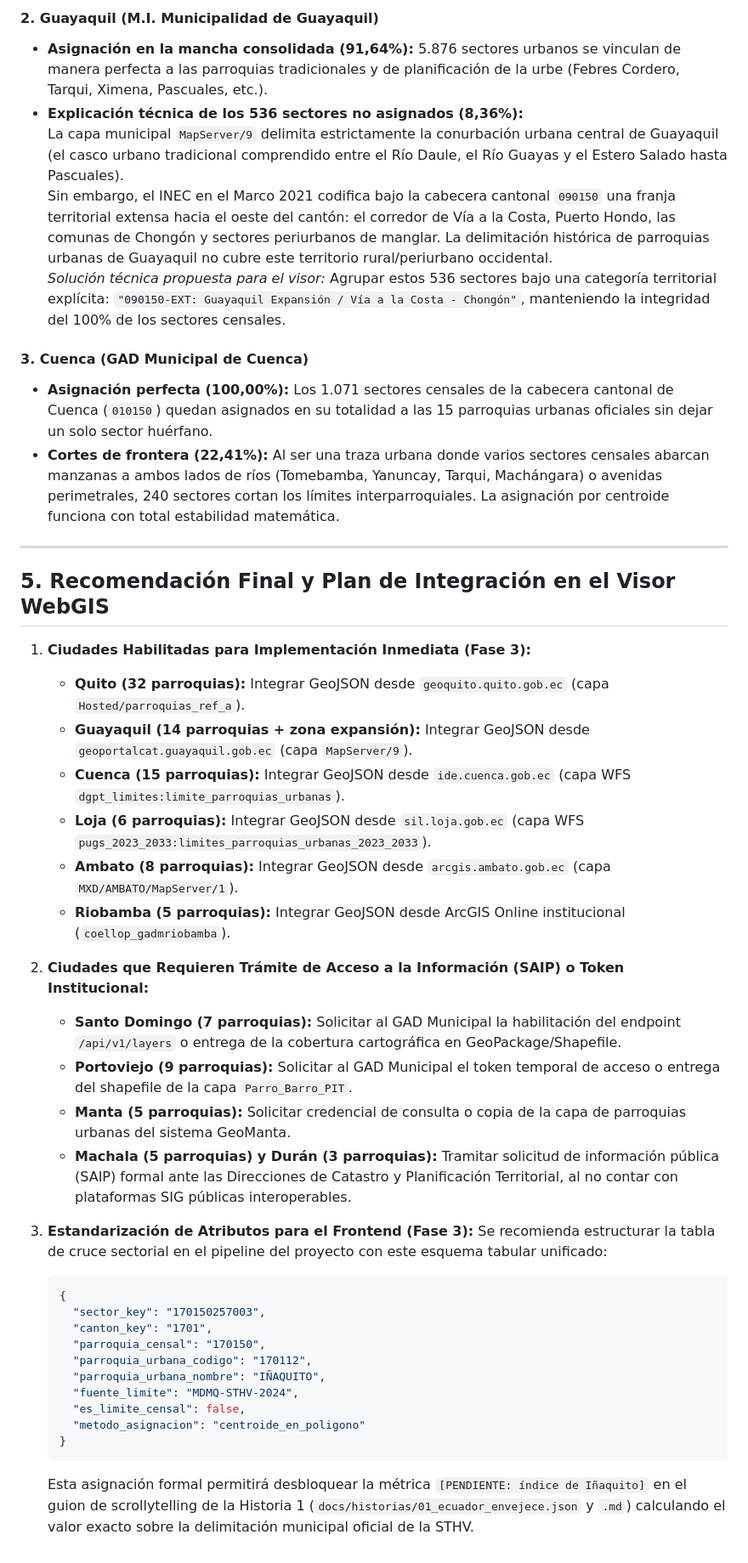
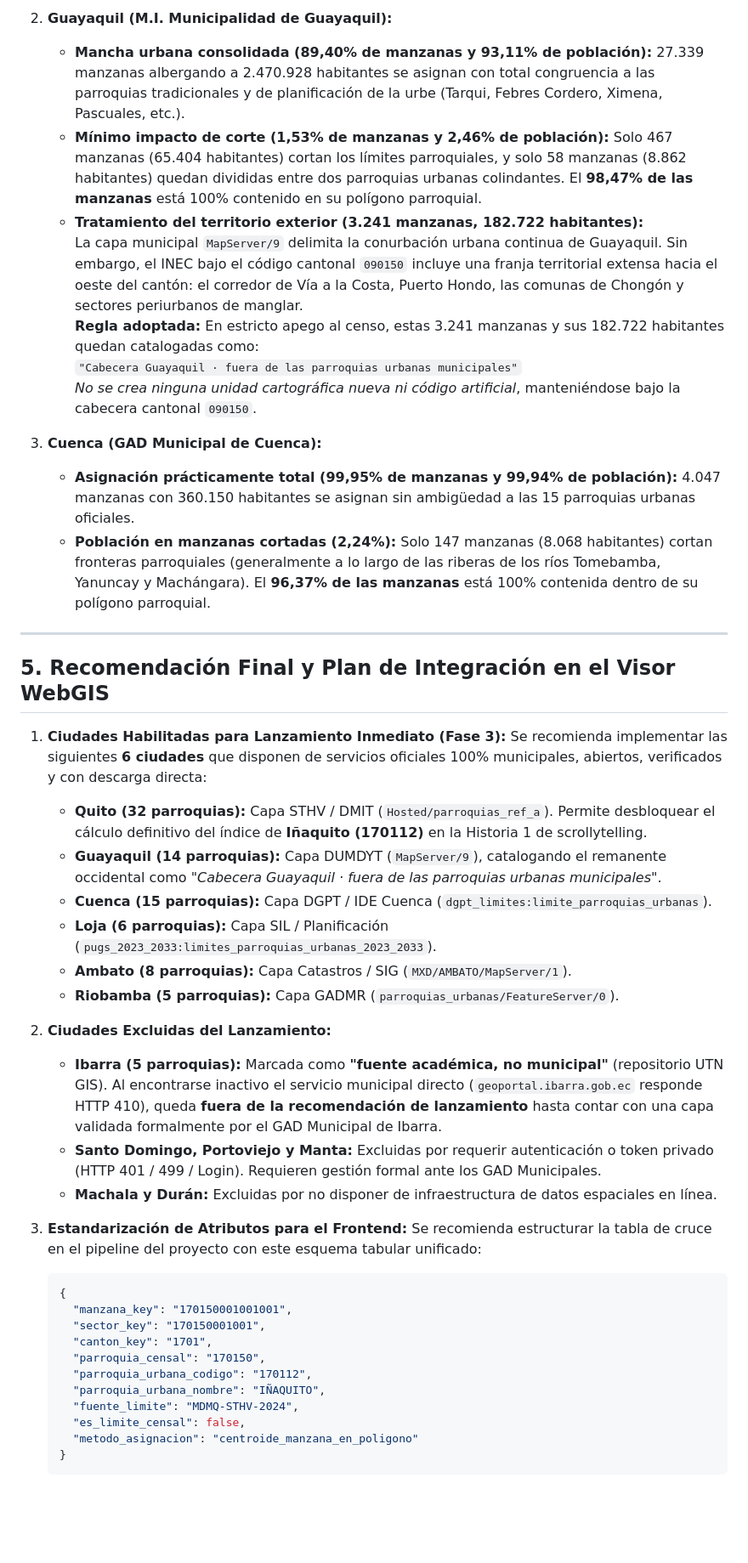
Before and after one commit to diegocevallos-tech/censo-vivo-ecuador, a Markdown page: docs/fuentes/parroquias_urbanas.md, the part around one of its changes. Shown at 85% size. Drawn GitHub-style; blank space fills up the shorter version.

````diff
--- a/docs/fuentes/parroquias_urbanas.md
+++ b/docs/fuentes/parroquias_urbanas.md
@@ -191,45 +179,47 @@ CORTES GEOMÉTRICOS DE LÍMITE:
 
-#### 2. Guayaquil (M.I. Municipalidad de Guayaquil)
-- **Asignación en la mancha consolidada (91,64%):** 5.876 sectores urbanos se vinculan de manera perfecta a las parroquias tradicionales y de planificación de la urbe (Febres Cordero, Tarqui, Ximena, Pascuales, etc.).
-- **Explicación técnica de los 536 sectores no asignados (8,36%):**
-  La capa municipal `MapServer/9` delimita estrictamente la conurbación urbana central de Guayaquil (el casco urbano tradicional comprendido entre el Río Daule, el Río Guayas y el Estero Salado hasta Pascuales).
-  Sin embargo, el INEC en el Marco 2021 codifica bajo la cabecera cantonal `090150` una franja territorial extensa hacia el oeste del cantón: el corredor de Vía a la Costa, Puerto Hondo, las comunas de Chongón y sectores periurbanos de manglar. La delimitación histórica de parroquias urbanas de Guayaquil no cubre este territorio rural/periurbano occidental.
-  *Solución técnica propuesta para el visor:* Agrupar estos 536 sectores bajo una categoría territorial explícita: `"090150-EXT: Guayaquil Expansión / Vía a la Costa - Chongón"`, manteniendo la integridad del 100% de los sectores censales.
+2. **Guayaquil (M.I. Municipalidad de Guayaquil):**
+   - **Mancha urbana consolidada (89,40% de manzanas y 93,11% de población):** 27.339 manzanas albergando a 2.470.928 habitantes se asignan con total congruencia a las parroquias tradicionales y de planificación de la urbe (Tarqui, Febres Cordero, Ximena, Pascuales, etc.).
+   - **Mínimo impacto de corte (1,53% de manzanas y 2,46% de población):** Solo 467 manzanas (65.404 habitantes) cortan los límites parroquiales, y solo 58 manzanas (8.862 habitantes) quedan divididas entre dos parroquias urbanas colindantes. El **98,47% de las manzanas** está 100% contenido en su polígono parroquial.
+   - **Tratamiento del territorio exterior (3.241 manzanas, 182.722 habitantes):**
+     La capa municipal `MapServer/9` delimita la conurbación urbana continua de Guayaquil. Sin embargo, el INEC bajo el código cantonal `090150` incluye una franja territorial extensa hacia el oeste del cantón: el corredor de Vía a la Costa, Puerto Hondo, las comunas de Chongón y sectores periurbanos de manglar.
+     **Regla adoptada:** En estricto apego al censo, estas 3.241 manzanas y sus 182.722 habitantes quedan catalogadas como:
+     `"Cabecera Guayaquil · fuera de las parroquias urbanas municipales"`
+     *No se crea ninguna unidad cartográfica nueva ni código artificial*, manteniéndose bajo la cabecera cantonal `090150`.
 
-#### 3. Cuenca (GAD Municipal de Cuenca)
-- **Asignación perfecta (100,00%):** Los 1.071 sectores censales de la cabecera cantonal de Cuenca (`010150`) quedan asignados en su totalidad a las 15 parroquias urbanas oficiales sin dejar un solo sector huérfano.
-- **Cortes de frontera (22,41%):** Al ser una traza urbana donde varios sectores censales abarcan manzanas a ambos lados de ríos (Tomebamba, Yanuncay, Tarqui, Machángara) o avenidas perimetrales, 240 sectores cortan los límites interparroquiales. La asignación por centroide funciona con total estabilidad matemática.
+3. **Cuenca (GAD Municipal de Cuenca):**
+   - **Asignación prácticamente total (99,95% de manzanas y 99,94% de población):** 4.047 manzanas con 360.150 habitantes se asignan sin ambigüedad a las 15 parroquias urbanas oficiales.
+   - **Población en manzanas cortadas (2,24%):** Solo 147 manzanas (8.068 habitantes) cortan fronteras parroquiales (generalmente a lo largo de las riberas de los ríos Tomebamba, Yanuncay y Machángara). El **96,37% de las manzanas** está 100% contenida dentro de su polígono parroquial.
 
 ---
 
 ## 5. Recomendación Final y Plan de Integración en el Visor WebGIS
 
-1. **Ciudades Habilitadas para Implementación Inmediata (Fase 3):**
-   - **Quito (32 parroquias):** Integrar GeoJSON desde `geoquito.quito.gob.ec` (capa `Hosted/parroquias_ref_a`).
-   - **Guayaquil (14 parroquias + zona expansión):** Integrar GeoJSON desde `geoportalcat.guayaquil.gob.ec` (capa `MapServer/9`).
-   - **Cuenca (15 parroquias):** Integrar GeoJSON desde `ide.cuenca.gob.ec` (capa WFS `dgpt_limites:limite_parroquias_urbanas`).
-   - **Loja (6 parroquias):** Integrar GeoJSON desde `sil.loja.gob.ec` (capa WFS `pugs_2023_2033:limites_parroquias_urbanas_2023_2033`).
-   - **Ambato (8 parroquias):** Integrar GeoJSON desde `arcgis.ambato.gob.ec` (capa `MXD/AMBATO/MapServer/1`).
-   - **Riobamba (5 parroquias):** Integrar GeoJSON desde ArcGIS Online institucional (`coellop_gadmriobamba`).
+1. **Ciudades Habilitadas para Lanzamiento Inmediato (Fase 3):**
+   Se recomienda implementar las siguientes **6 ciudades** que disponen de servicios oficiales 100% municipales, abiertos, verificados y con descarga directa:
+   - **Quito (32 parroquias):** Capa STHV / DMIT (`Hosted/parroquias_ref_a`). Permite desbloquear el cálculo definitivo del índice de **Iñaquito (170112)** en la Historia 1 de scrollytelling.
+   - **Guayaquil (14 parroquias):** Capa DUMDYT (`MapServer/9`), catalogando el remanente occidental como *"Cabecera Guayaquil · fuera de las parroquias urbanas municipales"*.
+   - **Cuenca (15 parroquias):** Capa DGPT / IDE Cuenca (`dgpt_limites:limite_parroquias_urbanas`).
+   - **Loja (6 parroquias):** Capa SIL / Planificación (`pugs_2023_2033:limites_parroquias_urbanas_2023_2033`).
+   - **Ambato (8 parroquias):** Capa Catastros / SIG (`MXD/AMBATO/MapServer/1`).
+   - **Riobamba (5 parroquias):** Capa GADMR (`parroquias_urbanas/FeatureServer/0`).
 
-2. **Ciudades que Requieren Trámite de Acceso a la Información (SAIP) o Token Institucional:**
-   - **Santo Domingo (7 parroquias):** Solicitar al GAD Municipal la habilitación del endpoint `/api/v1/layers` o entrega de la cobertura cartográfica en GeoPackage/Shapefile.
-   - **Portoviejo (9 parroquias):** Solicitar al GAD Municipal el token temporal de acceso o entrega del shapefile de la capa `Parro_Barro_PIT`.
-   - **Manta (5 parroquias):** Solicitar credencial de consulta o copia de la capa de parroquias urbanas del sistema GeoManta.
-   - **Machala (5 parroquias) y Durán (3 parroquias):** Tramitar solicitud de información pública (SAIP) formal ante las Direcciones de Catastro y Planificación Territorial, al no contar con plataformas SIG públicas interoperables.
+2. **Ciudades Excluidas del Lanzamiento:**
+   - **Ibarra (5 parroquias):** Marcada como **"fuente académica, no municipal"** (repositorio UTN GIS). Al encontrarse inactivo el servicio municipal directo (`geoportal.ibarra.gob.ec` responde HTTP 410), queda **fuera de la recomendación de lanzamiento** hasta contar con una capa validada formalmente por el GAD Municipal de Ibarra.
+   - **Santo Domingo, Portoviejo y Manta:** Excluidas por requerir autenticación o token privado (HTTP 401 / 499 / Login). Requieren gestión formal ante los GAD Municipales.
+   - **Machala y Durán:** Excluidas por no disponer de infraestructura de datos espaciales en línea.
 
-3. **Estandarización de Atributos para el Frontend (Fase 3):**
-   Se recomienda estructurar la tabla de cruce sectorial en el pipeline del proyecto con este esquema tabular unificado:
+3. **Estandarización de Atributos para el Frontend:**
+   Se recomienda estructurar la tabla de cruce en el pipeline del proyecto con este esquema tabular unificado:
    ```json
    {
-     "sector_key": "170150257003",
+     "manzana_key": "170150001001001",
+     "sector_key": "170150001001",
      "canton_key": "1701",
      "parroquia_censal": "170150",
      "parroquia_urbana_codigo": "170112",
      "parroquia_urbana_nombre": "IÑAQUITO",
      "fuente_limite": "MDMQ-STHV-2024",
      "es_limite_censal": false,
-     "metodo_asignacion": "centroide_en_poligono"
+     "metodo_asignacion": "centroide_manzana_en_poligono"
    }
    ```
-   Esta asignación formal permitirá desbloquear la métrica `[PENDIENTE: índice de Iñaquito]` en el guion de scrollytelling de la Historia 1 (`docs/historias/01_ecuador_envejece.json` y `.md`) calculando el valor exacto sobre la delimitación municipal oficial de la STHV.
````
Also changed, not shown: other parts of docs/fuentes/parroquias_urbanas.md (+58 -70 lines), HANDOFF_ANTIGRAVITY.md (+19 -15 lines).
